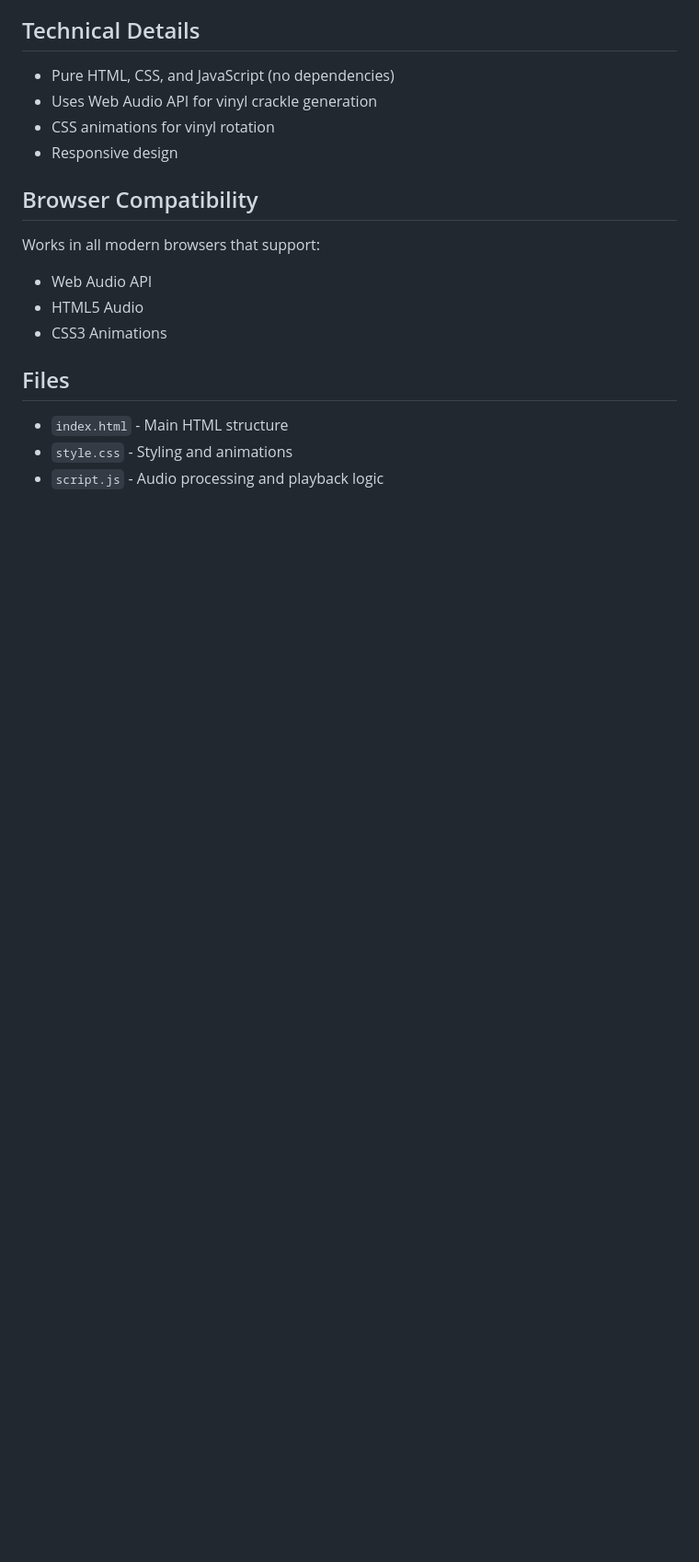
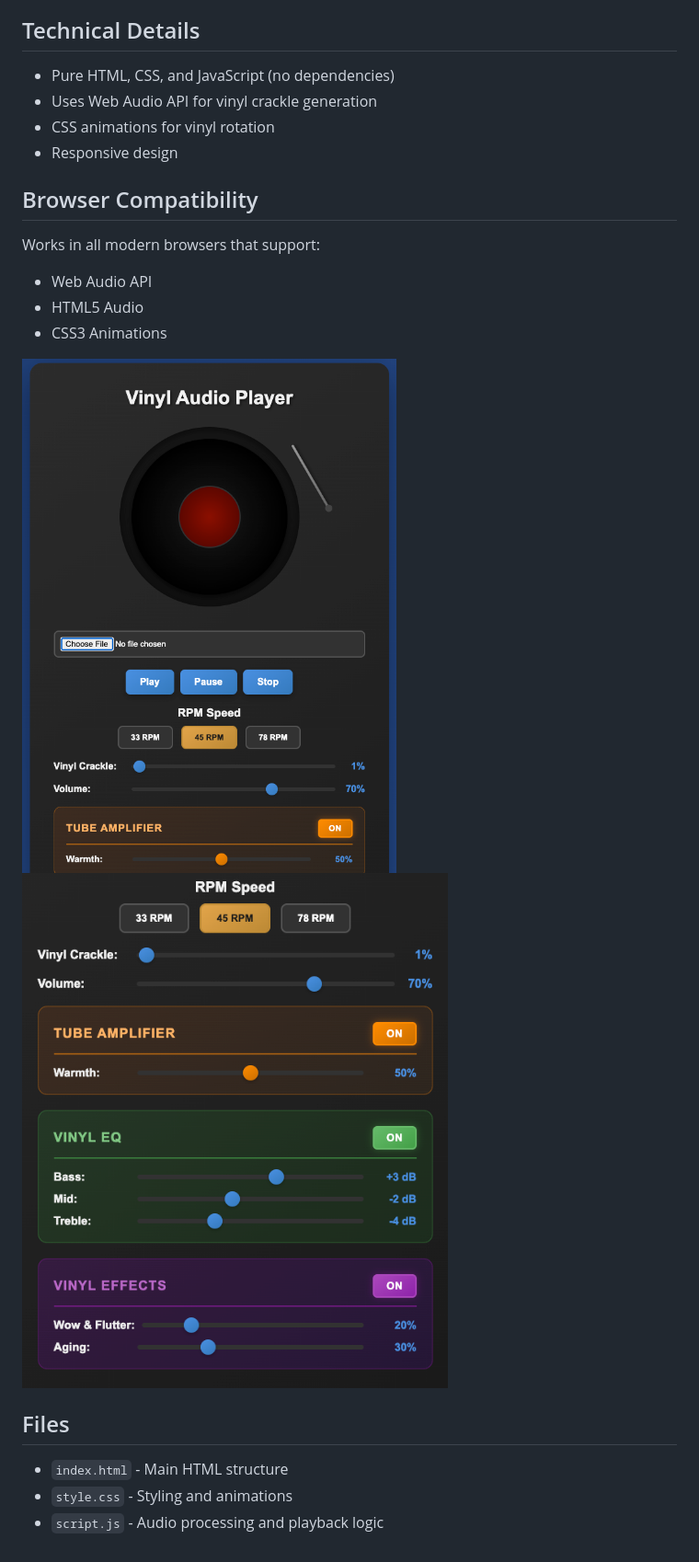
Before and after one commit to audio-research-projects/vinyl-simulator, a Markdown page: README.md, the part around the change. Shown: that part at 92% size. GitHub-like rendering; pictures changed too: img1.png (added), img2.png (added); blank space fills up the shorter version.

Commit message:
img demo readme update

```diff
--- a/README.md
+++ b/README.md
@@ -34,9 +34,13 @@ A web-based audio player that simulates the experience of playing vinyl records
 ## Browser Compatibility
 
 Works in all modern browsers that support:
+
 - Web Audio API
 - HTML5 Audio
 - CSS3 Animations
+
+![Demo1](img1.png)
+![Demo2](img2.png)
 
 ## Files
 
```
